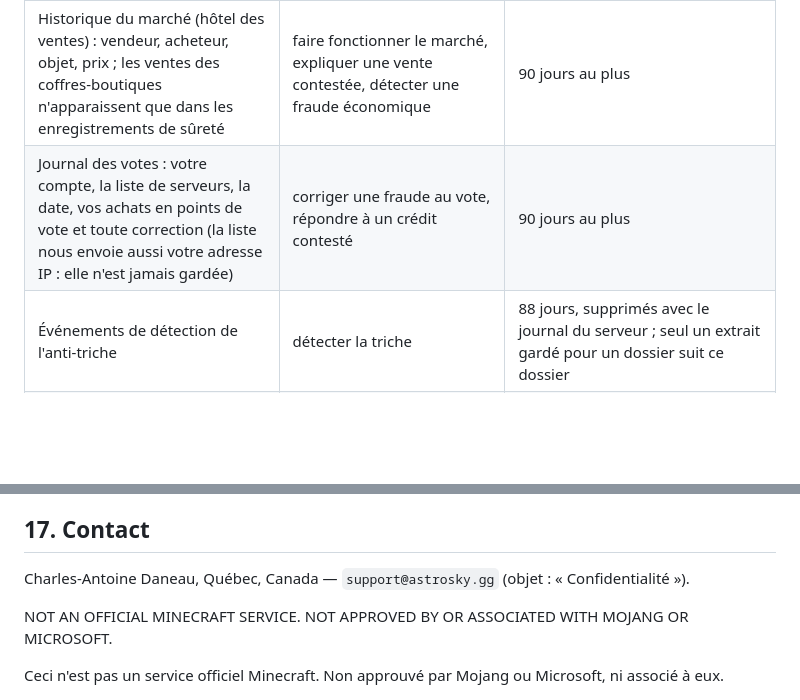
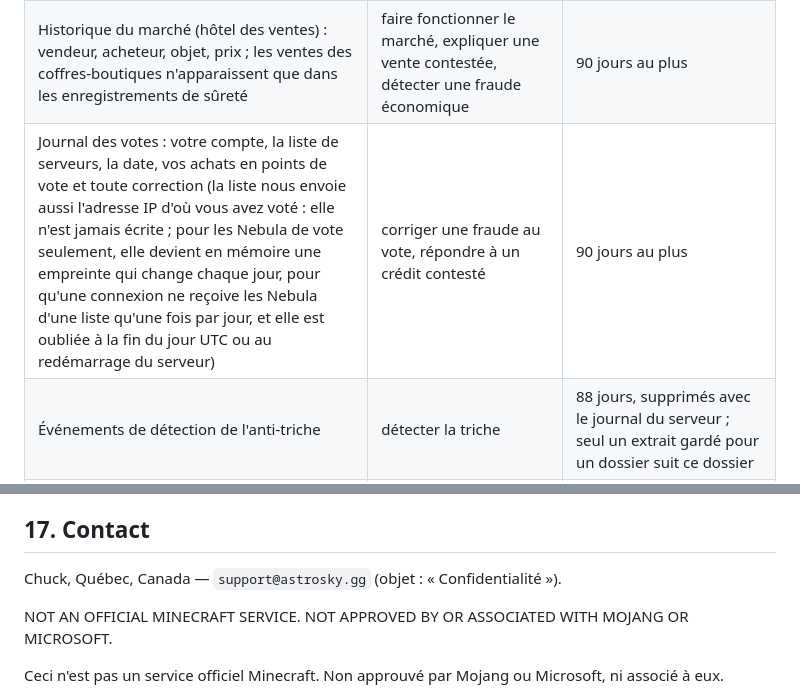
Before and after one commit to Charles-AntoineD/astrosky-site, a Markdown page: fr/politique-de-confidentialite.md, 2 parts joined by grey strips. Drawn GitHub-style; blank space fills up the shorter version.

```diff
--- a/fr/politique-de-confidentialite.md
+++ b/fr/politique-de-confidentialite.md
@@ -71,7 +70,7 @@ création.
 | **Enregistrements de sûreté** (pour tous les joueurs, dès la première connexion) : chat public ; messages privés (`/msg`, `/tell`) ; texte des commandes tapées ; blocs posés ou cassés ; objets mis dans un contenant ou retirés ; arrivées et départs | sûreté et intégrité des joueurs et du serveur, sécurité, sanctions et appels | **90 jours au plus**, puis suppression automatique |
 | La dernière adresse IP d'où vous vous êtes connecté (un de nos plugins la garde et n'a aucun réglage pour l'en empêcher ; les adresses précédentes ne sont pas gardées) | sûreté et sécurité des joueurs et du serveur, comme les enregistrements de sûreté ; personne ne la lit en jeu, et nous ne sanctionnons, ne relions ni ne situons jamais un compte par son adresse IP | supprimée 88 jours après la connexion qui l'a écrite (90 jours au plus) |
 | Historique du marché (hôtel des ventes) : vendeur, acheteur, objet, prix ; les ventes des coffres-boutiques n'apparaissent que dans les enregistrements de sûreté | faire fonctionner le marché, expliquer une vente contestée, détecter une fraude économique | 90 jours au plus |
-| Journal des votes : votre compte, la liste de serveurs, la date, vos achats en points de vote et toute correction (la liste nous envoie aussi votre adresse IP : elle n'est jamais gardée) | corriger une fraude au vote, répondre à un crédit contesté | 90 jours au plus |
+| Journal des votes : votre compte, la liste de serveurs, la date, vos achats en points de vote et toute correction (la liste nous envoie aussi l'adresse IP d'où vous avez voté : elle n'est jamais écrite ; pour les Nebula de vote seulement, elle devient en mémoire une empreinte qui change chaque jour, pour qu'une connexion ne reçoive les Nebula d'une liste qu'une fois par jour, et elle est oubliée à la fin du jour UTC ou au redémarrage du serveur) | corriger une fraude au vote, répondre à un crédit contesté | 90 jours au plus |
 | Événements de détection de l'anti-triche | détecter la triche | 88 jours, supprimés avec le journal du serveur ; seul un extrait gardé pour un dossier suit ce dossier |
 | Signalements restés sans suite | traiter les signalements | 90 jours au plus |
 | Sanctions : la mesure, la règle, la raison, qui a décidé, l'appel (jamais une adresse IP) | appliquer et expliquer une sanction, traiter un appel, reconnaître une récidive | tant que la sanction s'applique, puis 12 mois après sa fin |
@@ -287,7 +286,7 @@ différer, la plus favorable pour vous s'applique.
 
 ## 17. Contact
 
-Charles-Antoine Daneau, Québec, Canada — `support@astrosky.gg` (objet : « Confidentialité »).
+Chuck, Québec, Canada — `support@astrosky.gg` (objet : « Confidentialité »).
 
 NOT AN OFFICIAL MINECRAFT SERVICE. NOT APPROVED BY OR ASSOCIATED WITH MOJANG OR MICROSOFT.
 
```
Also changed, not shown: other parts of fr/politique-de-confidentialite.md (+5 -6 lines), privacy-policy.md (+7 -8 lines).
